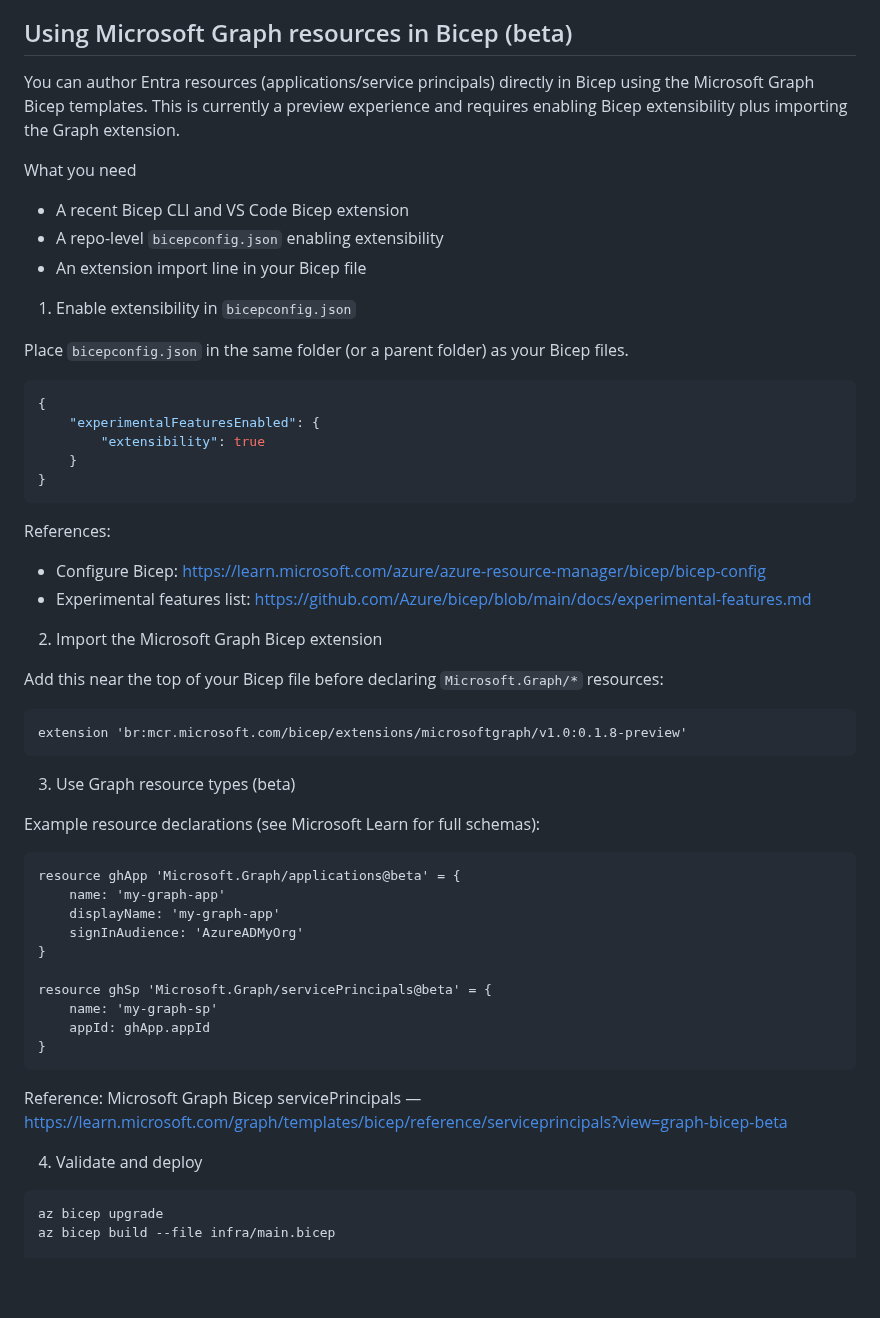
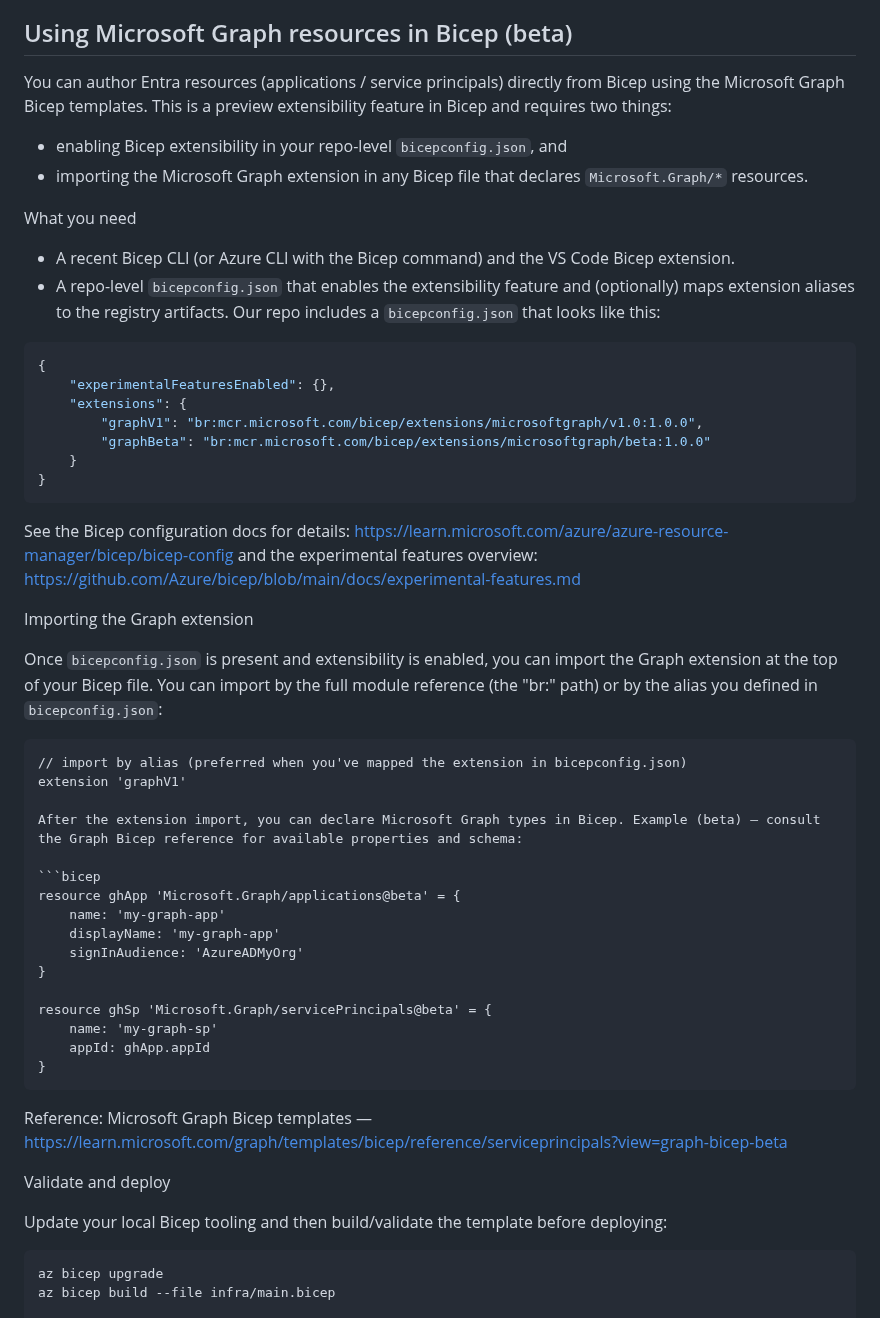
Before and after one commit to broberts23/vsCode, a Markdown page: project-jit-pim/blog.md, the part around one of its changes. Rendered like a GitHub page; blank space fills up the shorter version.

Commit message:
feat: update blog.md to clarify Bicep extensibility requirements and troubleshooting steps for Microsoft Graph integration

````diff
--- a/project-jit-pim/blog.md
+++ b/project-jit-pim/blog.md
@@ -146,40 +146,37 @@ Planned docs: step-by-step command pages, payload examples, and troubleshooting
 
 ## Using Microsoft Graph resources in Bicep (beta)
 
-You can author Entra resources (applications/service principals) directly in Bicep using the Microsoft Graph Bicep templates. This is currently a preview experience and requires enabling Bicep extensibility plus importing the Graph extension.
+You can author Entra resources (applications / service principals) directly from Bicep using the Microsoft Graph Bicep templates. This is a preview extensibility feature in Bicep and requires two things:
+
+- enabling Bicep extensibility in your repo-level `bicepconfig.json`, and
+- importing the Microsoft Graph extension in any Bicep file that declares `Microsoft.Graph/*` resources.
 
 What you need
-- A recent Bicep CLI and VS Code Bicep extension
-- A repo-level `bicepconfig.json` enabling extensibility
-- An extension import line in your Bicep file
-
-1) Enable extensibility in `bicepconfig.json`
-
-Place `bicepconfig.json` in the same folder (or a parent folder) as your Bicep files.
+- A recent Bicep CLI (or Azure CLI with the Bicep command) and the VS Code Bicep extension.
+- A repo-level `bicepconfig.json` that enables the extensibility feature and (optionally) maps extension aliases to the registry artifacts. Our repo includes a `bicepconfig.json` that looks like this:
 
 ```json
 {
-	"experimentalFeaturesEnabled": {
-		"extensibility": true
+	"experimentalFeaturesEnabled": {},
+	"extensions": {
+		"graphV1": "br:mcr.microsoft.com/bicep/extensions/microsoftgraph/v1.0:1.0.0",
+		"graphBeta": "br:mcr.microsoft.com/bicep/extensions/microsoftgraph/beta:1.0.0"
 	}
 }
 ```
 
-References:
-- Configure Bicep: https://learn.microsoft.com/azure/azure-resource-manager/bicep/bicep-config
-- Experimental features list: https://github.com/Azure/bicep/blob/main/docs/experimental-features.md
+See the Bicep configuration docs for details: https://learn.microsoft.com/azure/azure-resource-manager/bicep/bicep-config
+and the experimental features overview: https://github.com/Azure/bicep/blob/main/docs/experimental-features.md
 
-2) Import the Microsoft Graph Bicep extension
+Importing the Graph extension
 
-Add this near the top of your Bicep file before declaring `Microsoft.Graph/*` resources:
+Once `bicepconfig.json` is present and extensibility is enabled, you can import the Graph extension at the top of your Bicep file. You can import by the full module reference (the "br:" path) or by the alias you defined in `bicepconfig.json`:
 
 ```bicep
-extension 'br:mcr.microsoft.com/bicep/extensions/microsoftgraph/v1.0:0.1.8-preview'
-```
+// import by alias (preferred when you've mapped the extension in bicepconfig.json)
+extension 'graphV1'
 
-3) Use Graph resource types (beta)
-
-Example resource declarations (see Microsoft Learn for full schemas):
+After the extension import, you can declare Microsoft Graph types in Bicep. Example (beta) — consult the Graph Bicep reference for available properties and schema:
 
 ```bicep
 resource ghApp 'Microsoft.Graph/applications@beta' = {
@@ -194,9 +191,11 @@ resource ghSp 'Microsoft.Graph/servicePrincipals@beta' = {
 }
 ```
 
-Reference: Microsoft Graph Bicep servicePrincipals — https://learn.microsoft.com/graph/templates/bicep/reference/serviceprincipals?view=graph-bicep-beta
+Reference: Microsoft Graph Bicep templates — https://learn.microsoft.com/graph/templates/bicep/reference/serviceprincipals?view=graph-bicep-beta
 
-4) Validate and deploy
+Validate and deploy
+
+Update your local Bicep tooling and then build/validate the template before deploying:
 
 ```bash
 az bicep upgrade
````
Also changed, not shown: other parts of project-jit-pim/blog.md (+13 -7 lines).
